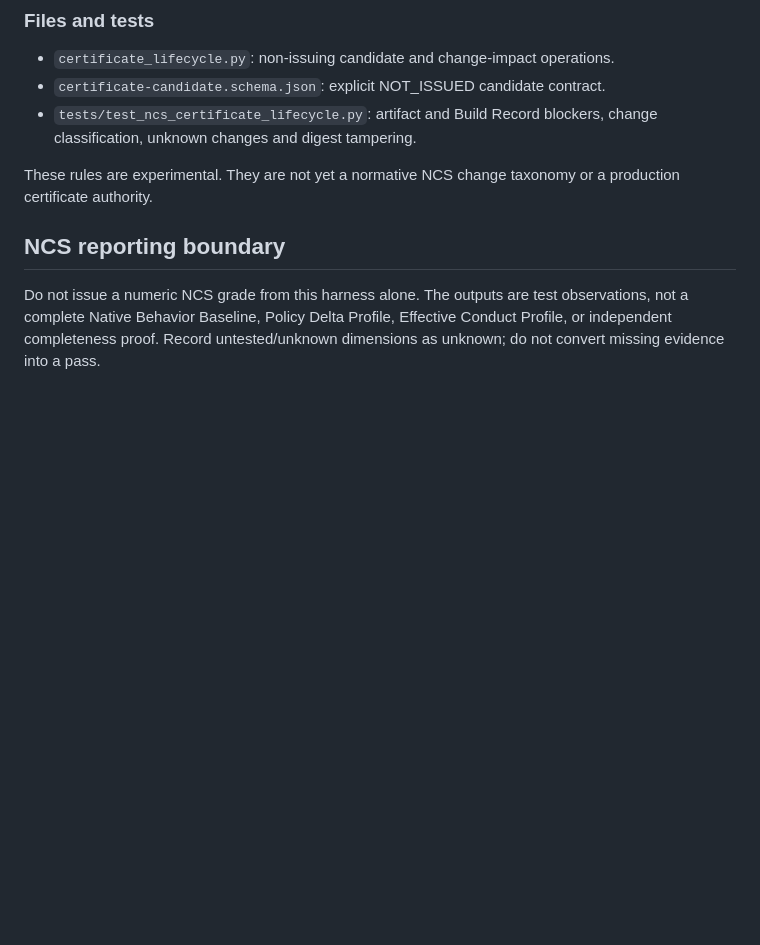
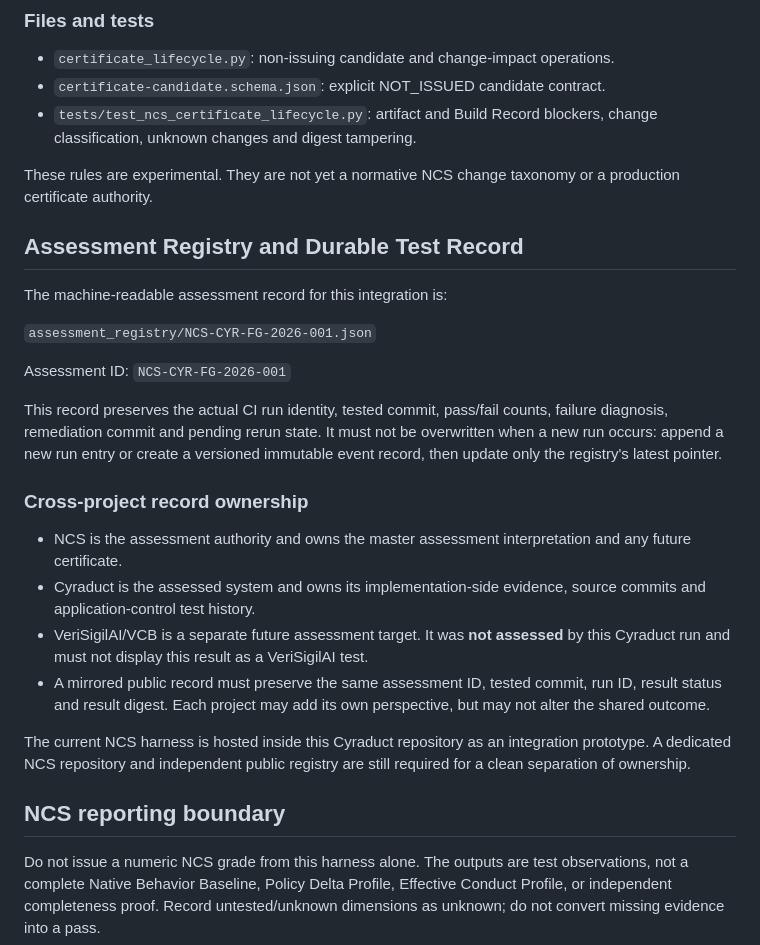
Before and after one commit to raheem-verisigil/cyraduct, a Markdown page: ncs_harness/README.md, the part around the change. GitHub-like rendering; blank space fills up the shorter version.

Commit message:
Document durable cross-project assessment registry

```diff
--- a/ncs_harness/README.md
+++ b/ncs_harness/README.md
@@ -220,6 +220,26 @@ This is a deterministic engineering prototype, not a calibrated grading scheme o
 
 These rules are experimental. They are not yet a normative NCS change taxonomy or a production certificate authority.
 
+
+## Assessment Registry and Durable Test Record
+
+The machine-readable assessment record for this integration is:
+
+`assessment_registry/NCS-CYR-FG-2026-001.json`
+
+Assessment ID: `NCS-CYR-FG-2026-001`
+
+This record preserves the actual CI run identity, tested commit, pass/fail counts, failure diagnosis, remediation commit and pending rerun state. It must not be overwritten when a new run occurs: append a new run entry or create a versioned immutable event record, then update only the registry's latest pointer.
+
+### Cross-project record ownership
+
+- NCS is the assessment authority and owns the master assessment interpretation and any future certificate.
+- Cyraduct is the assessed system and owns its implementation-side evidence, source commits and application-control test history.
+- VeriSigilAI/VCB is a separate future assessment target. It was **not assessed** by this Cyraduct run and must not display this result as a VeriSigilAI test.
+- A mirrored public record must preserve the same assessment ID, tested commit, run ID, result status and result digest. Each project may add its own perspective, but may not alter the shared outcome.
+
+The current NCS harness is hosted inside this Cyraduct repository as an integration prototype. A dedicated NCS repository and independent public registry are still required for a clean separation of ownership.
+
 ## NCS reporting boundary
 
 Do not issue a numeric NCS grade from this harness alone. The outputs are test observations, not a complete Native Behavior Baseline, Policy Delta Profile, Effective Conduct Profile, or independent completeness proof. Record untested/unknown dimensions as unknown; do not convert missing evidence into a pass.
```
